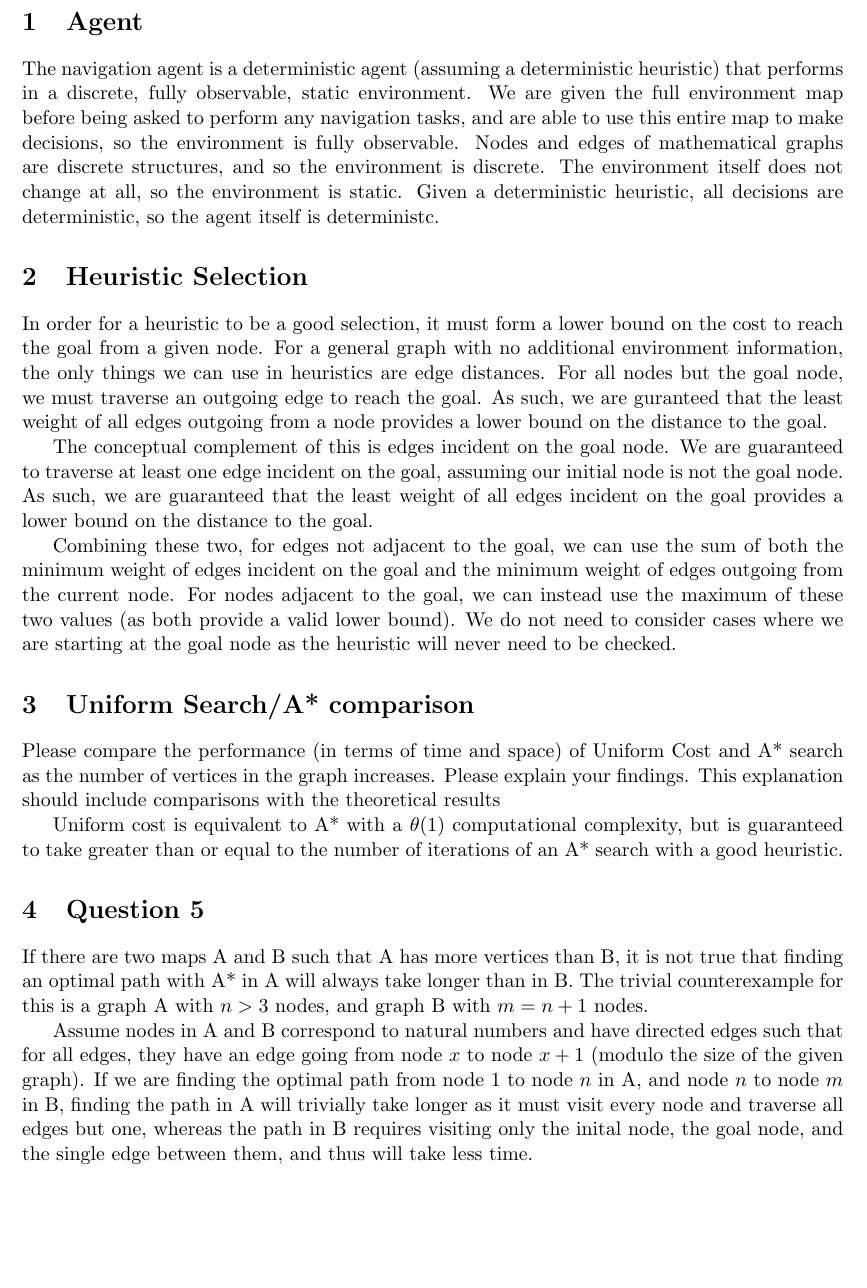
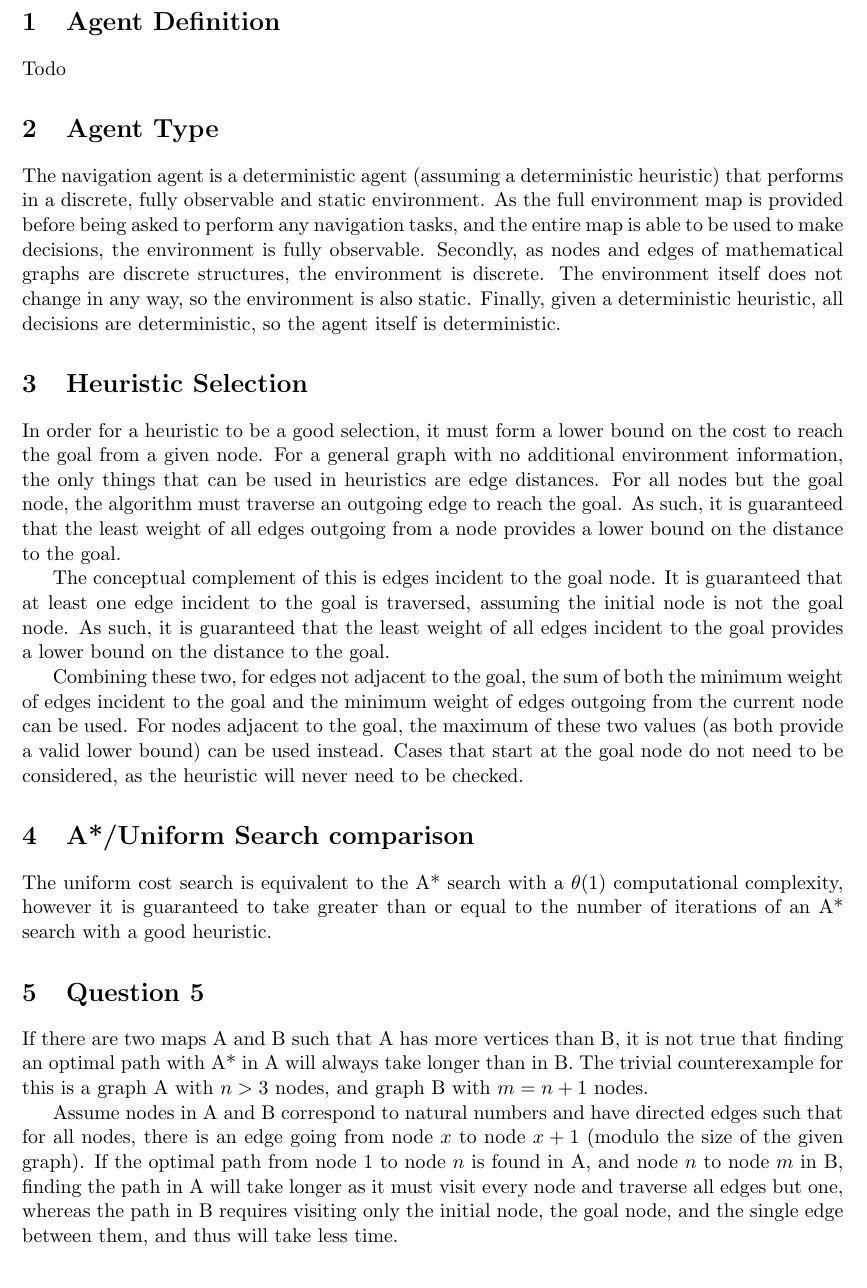
Before and after one commit to TRManderson/comp3702-a1, a LaTeX document (report/report.tex): part of page 2 of 2, cut so that both start at the same text, the shorter picture padded with empty space. Compiled offline with pdfLaTeX.

Commit message:
Fixed spelling

```diff
--- a/report/report.tex
+++ b/report/report.tex
@@ -6,11 +6,11 @@
 
 \title{COMP3702 Assignment 1}
 \author{
-Tom Manderson (43158935)
+Tom Manderson (43158935) - A* Heuristic, Report
 \\
-Tristan Roberts (42846879)
+Tristan Roberts (42846879) - Uniform Cost Heuristic, Report
 }
-\date{Friday, August 26}
+\date{Friday, 26 August 2016}
 
 
 \begin{document}
@@ -18,29 +18,31 @@ Tristan Roberts (42846879)
 \tableofcontents
 \clearpage
 
-\section{Agent}
-The navigation agent is a deterministic agent (assuming a deterministic heuristic) that performs in a discrete, fully observable, static environment. We are given the full environment map before being asked to perform any navigation tasks, and are able to use this entire map to make decisions, so the environment is fully observable. Nodes and edges of mathematical graphs are discrete structures, and so the environment is discrete. The environment itself does not change at all, so the environment is static. Given a deterministic heuristic, all decisions are deterministic, so the agent itself is deterministc.
+\section{Agent Definition}
+Todo
+
+
+\section{Agent Type}
+The navigation agent is a deterministic agent (assuming a deterministic heuristic) that performs in a discrete, fully observable and static environment. As the full environment map is provided before being asked to perform any navigation tasks, and the entire map is able to be used to make decisions, the environment is fully observable. Secondly, as nodes and edges of mathematical graphs are discrete structures, the environment is discrete. The environment itself does not change in any way, so the environment is also static. Finally, given a deterministic heuristic, all decisions are deterministic, so the agent itself is deterministic.
 
 
 \section{Heuristic Selection}
-In order for a heuristic to be a good selection, it must form a lower bound on the cost to reach the goal from a given node. For a general graph with no additional environment information, the only things we can use in heuristics are edge distances. For all nodes but the goal node, we must traverse an outgoing edge to reach the goal. As such, we are guranteed that the least weight of all edges outgoing from a node provides a lower bound on the distance to the goal.
+In order for a heuristic to be a good selection, it must form a lower bound on the cost to reach the goal from a given node. For a general graph with no additional environment information, the only things that can be used in heuristics are edge distances. For all nodes but the goal node, the algorithm must traverse an outgoing edge to reach the goal. As such, it is guaranteed that the least weight of all edges outgoing from a node provides a lower bound on the distance to the goal.
 
-The conceptual complement of this is edges incident on the goal node. We are guaranteed to traverse at least one edge incident on the goal, assuming our initial node is not the goal node. As such, we are guaranteed that the least weight of all edges incident on the goal provides a lower bound on the distance to the goal.
+The conceptual complement of this is edges incident to the goal node. It is guaranteed that at least one edge incident to the goal is traversed, assuming the initial node is not the goal node. As such, it is guaranteed that the least weight of all edges incident to the goal provides a lower bound on the distance to the goal.
 
-Combining these two, for edges not adjacent to the goal, we can use the sum of both the minimum weight of edges incident on the goal and the minimum weight of edges outgoing from the current node. For nodes adjacent to the goal, we can instead use the maximum of these two values (as both provide a valid lower bound). We do not need to consider cases where we are starting at the goal node as the heuristic will never need to be checked.
+Combining these two, for edges not adjacent to the goal, the sum of both the minimum weight of edges incident to the goal and the minimum weight of edges outgoing from the current node can be used. For nodes adjacent to the goal, the maximum of these two values (as both provide a valid lower bound) can be used instead. Cases that start at the goal node do not need to be considered, as the heuristic will never need to be checked.
 
 
-\section{Uniform Search/A* comparison}
+\section{A*/Uniform Search comparison}
+%Please compare the performance (in terms of time and space) of Uniform Cost and A* search as the number of vertices in the graph increases. Please explain your findings. This explanation should include comparisons with the theoretical results
 
-Please compare the performance (in terms of time and space) of Uniform Cost and A* search as the number of vertices in the graph increases. Please explain your findings. This explanation should include comparisons with the theoretical results
-
-Uniform cost is equivalent to A* with a \(\theta(1)\) computational complexity, but is guaranteed to take greater than or equal to the number of iterations of an A* search with a good heuristic.
-
+The uniform cost search is equivalent to the A* search with a \(\theta(1)\) computational complexity, however it is guaranteed to take greater than or equal to the number of iterations of an A* search with a good heuristic.
 
 
 \section{Question 5}
 If there are two maps A and B such that A has more vertices than B, it is not true that finding an optimal path with A* in A will always take longer than in B. The trivial counterexample for this is a graph A with \(n > 3\) nodes, and graph B with \(m = n + 1\) nodes.
 
-Assume nodes in A and B correspond to natural numbers and have directed edges such that for all edges, they have an edge going from node \(x\) to node \(x+1\) (modulo the size of the given graph). If we are finding the optimal path from node \(1\) to node \(n\) in A, and node \(n\) to node \(m\) in B, finding the path in A will trivially take longer as it must visit every node and traverse all edges but one, whereas the path in B requires visiting only the inital node, the goal node, and the single edge between them, and thus will take less time.
+Assume nodes in A and B correspond to natural numbers and have directed edges such that for all nodes, there is an edge going from node \(x\) to node \(x+1\) (modulo the size of the given graph). If the optimal path from node \(1\) to node \(n\) is found in A, and node \(n\) to node \(m\) in B, finding the path in A will take longer as it must visit every node and traverse all edges but one, whereas the path in B requires visiting only the initial node, the goal node, and the single edge between them, and thus will take less time.
 
 \end{document}
```
